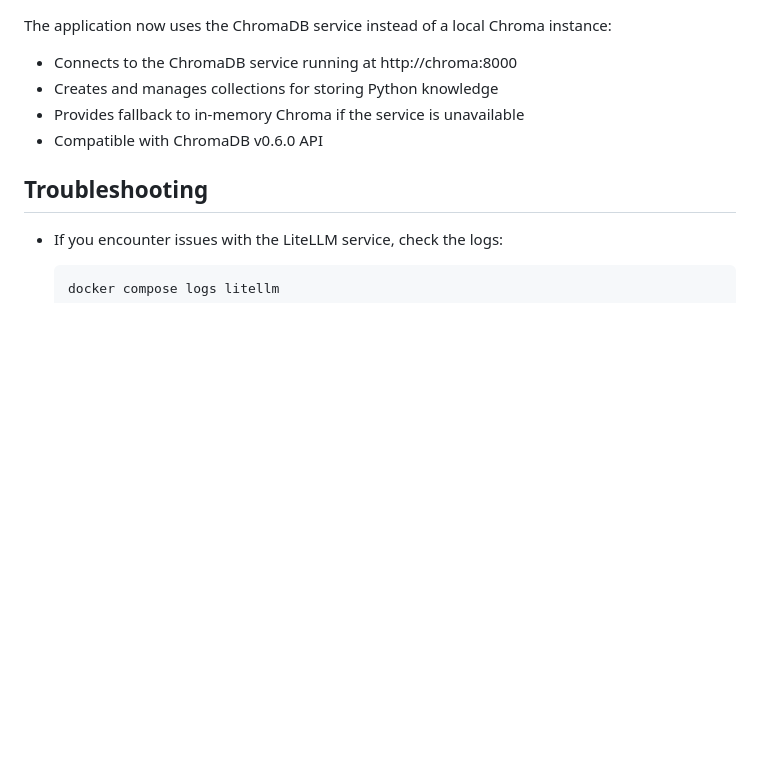
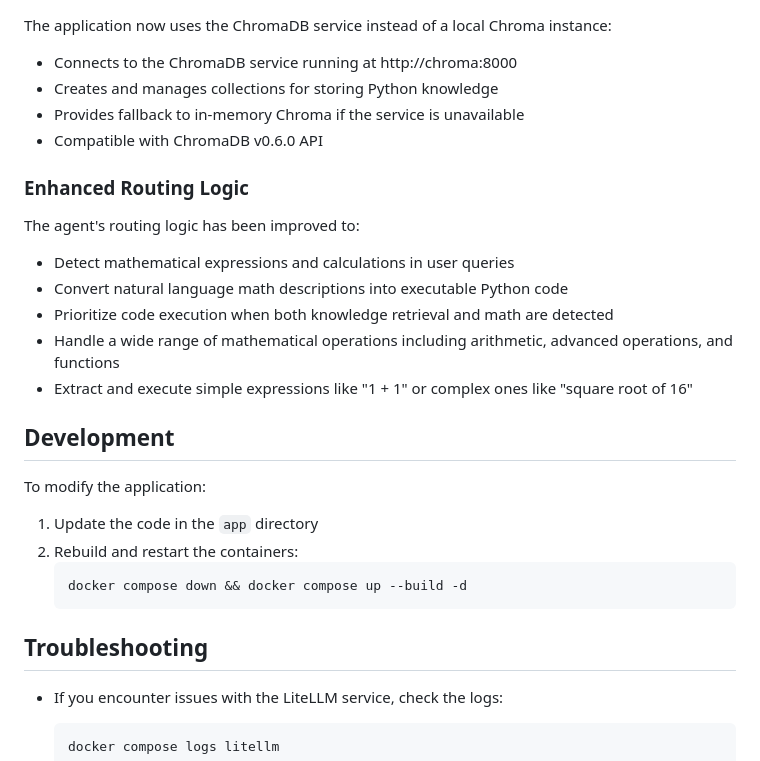
Before and after one commit to ssime-git/python-tutor-agent, a Markdown page: README.md, the part around one of its changes. Drawn GitHub-style; blank space fills up the shorter version.

````diff
--- a/README.md
+++ b/README.md
@@ -251,6 +255,25 @@ The application now uses the ChromaDB service instead of a local Chroma instance
 - Provides fallback to in-memory Chroma if the service is unavailable
 - Compatible with ChromaDB v0.6.0 API
 
+### Enhanced Routing Logic
+
+The agent's routing logic has been improved to:
+- Detect mathematical expressions and calculations in user queries
+- Convert natural language math descriptions into executable Python code
+- Prioritize code execution when both knowledge retrieval and math are detected
+- Handle a wide range of mathematical operations including arithmetic, advanced operations, and functions
+- Extract and execute simple expressions like "1 + 1" or complex ones like "square root of 16"
+
+## Development
+
+To modify the application:
+
+1. Update the code in the `app` directory
+2. Rebuild and restart the containers:
+   ```bash
+   docker compose down && docker compose up --build -d
+   ```
+
 ## Troubleshooting
 
 - If you encounter issues with the LiteLLM service, check the logs:
````
Also changed, not shown: other parts of README.md (+140 -7 lines).
